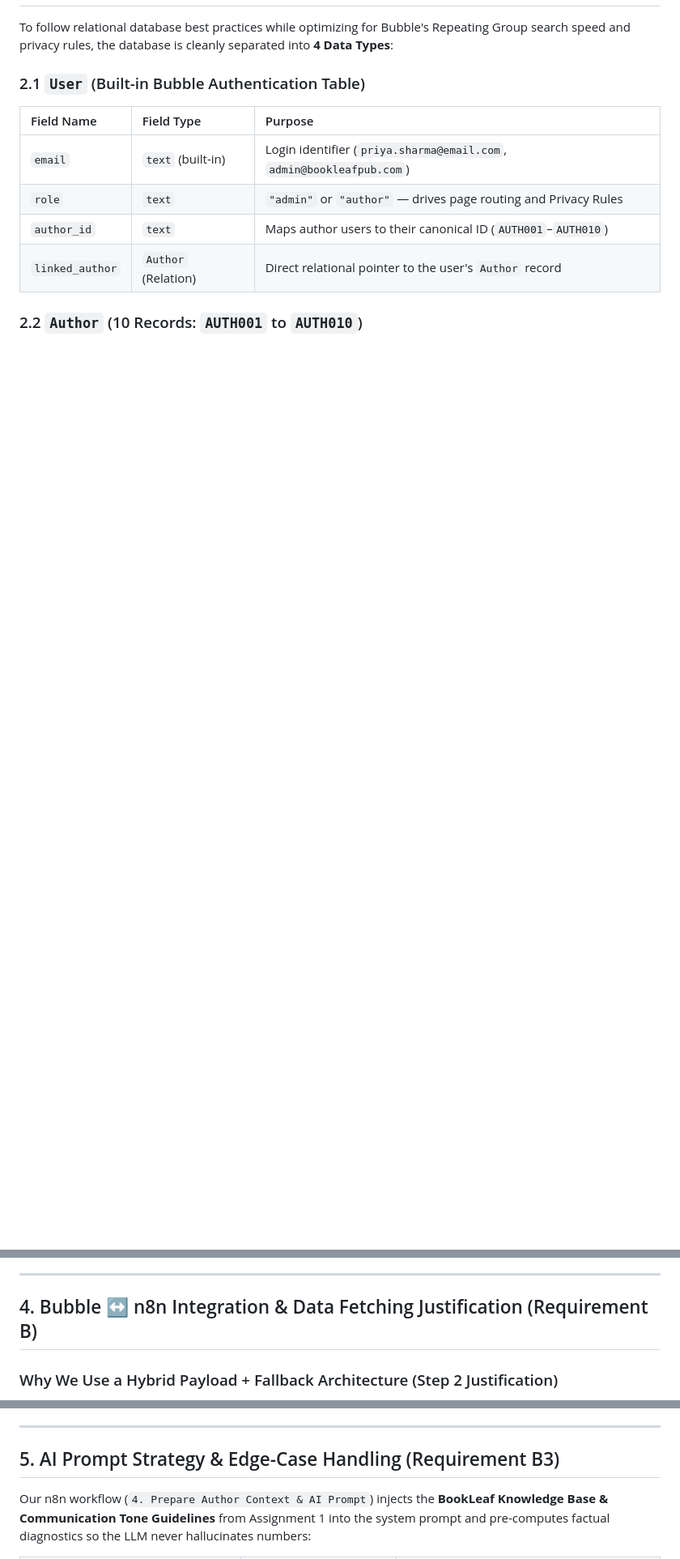
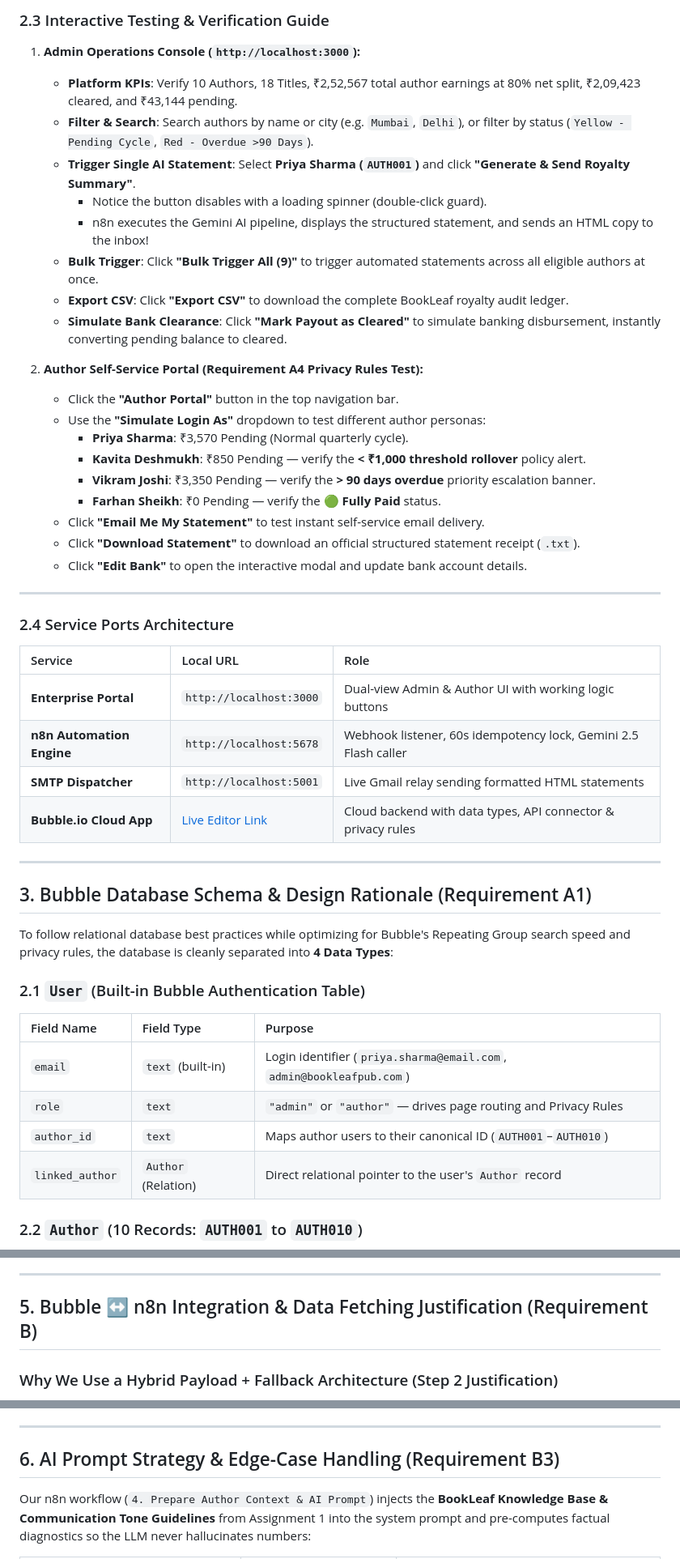
Before and after one commit to saifAnsari732/new-job2, a Markdown page: README.md, 3 parts joined by grey strips. Shown at 81% size. Rendered like a GitHub page; blank space fills up the shorter version.

```diff
--- a/README.md
+++ b/README.md
@@ -43,3 +94,39 @@ sequenceDiagram
+### 2.3 Interactive Testing & Verification Guide
+
+1. **Admin Operations Console (`http://localhost:3000`):**
+   - **Platform KPIs**: Verify 10 Authors, 18 Titles, ₹2,52,567 total author earnings at 80% net split, ₹2,09,423 cleared, and ₹43,144 pending.
+   - **Filter & Search**: Search authors by name or city (e.g. `Mumbai`, `Delhi`), or filter by status (`Yellow - Pending Cycle`, `Red - Overdue >90 Days`).
+   - **Trigger Single AI Statement**: Select **Priya Sharma (`AUTH001`)** and click **"Generate & Send Royalty Summary"**.
+     - Notice the button disables with a loading spinner (double-click guard).
+     - n8n executes the Gemini AI pipeline, displays the structured statement, and sends an HTML copy to the inbox!
+   - **Bulk Trigger**: Click **"Bulk Trigger All (9)"** to trigger automated statements across all eligible authors at once.
+   - **Export CSV**: Click **"Export CSV"** to download the complete BookLeaf royalty audit ledger.
+   - **Simulate Bank Clearance**: Click **"Mark Payout as Cleared"** to simulate banking disbursement, instantly converting pending balance to cleared.
+
+2. **Author Self-Service Portal (Requirement A4 Privacy Rules Test):**
+   - Click the **"Author Portal"** button in the top navigation bar.
+   - Use the **"Simulate Login As"** dropdown to test different author personas:
+     - **Priya Sharma**: ₹3,570 Pending (Normal quarterly cycle).
+     - **Kavita Deshmukh**: ₹850 Pending — verify the **< ₹1,000 threshold rollover** policy alert.
+     - **Vikram Joshi**: ₹3,350 Pending — verify the **> 90 days overdue** priority escalation banner.
+     - **Farhan Sheikh**: ₹0 Pending — verify the **🟢 Fully Paid** status.
+   - Click **"Email Me My Statement"** to test instant self-service email delivery.
+   - Click **"Download Statement"** to download an official structured statement receipt (`.txt`).
+   - Click **"Edit Bank"** to open the interactive modal and update bank account details.
+
+---
+
+### 2.4 Service Ports Architecture
+| Service | Local URL | Role |
+| :--- | :--- | :--- |
+| **Enterprise Portal** | `http://localhost:3000` | Dual-view Admin & Author UI with working logic buttons |
+| **n8n Automation Engine** | `http://localhost:5678` | Webhook listener, 60s idempotency lock, Gemini 2.5 Flash caller |
+| **SMTP Dispatcher** | `http://localhost:5001` | Live Gmail relay sending formatted HTML statements |
+| **Bubble.io Cloud App** | [Live Editor Link](https://bubble.io/page?id=bookleaf-royalty-portal-80258&tab=Design&name=index) | Cloud backend with data types, API connector & privacy rules |
+
+---
+
+## 3. Bubble Database Schema & Design Rationale (Requirement A1)
 
 To follow relational database best practices while optimizing for Bubble's Repeating Group search speed and privacy rules, the database is cleanly separated into **4 Data Types**:
 
@@ -124,7 +211,7 @@ Data isolation between authors and admins is enforced at the server level using
 
 ---
 
-## 4. Bubble ↔ n8n Integration & Data Fetching Justification (Requirement B)
+## 5. Bubble ↔ n8n Integration & Data Fetching Justification (Requirement B)
 
 ### Why We Use a Hybrid Payload + Fallback Architecture (Step 2 Justification)
 The assignment specifies: *"n8n pulls the author's complete data — either by querying the Bubble Data API or by receiving the full payload in the webhook. Either approach is acceptable; justify your choice."*
@@ -136,7 +223,7 @@ We pass the author's identifier and structured book payload directly from Bubble
 
 ---
 
-## 5. AI Prompt Strategy & Edge-Case Handling (Requirement B3)
+## 6. AI Prompt Strategy & Edge-Case Handling (Requirement B3)
 
 Our n8n workflow (`4. Prepare Author Context & AI Prompt`) injects the **BookLeaf Knowledge Base & Communication Tone Guidelines** from Assignment 1 into the system prompt and pre-computes factual diagnostics so the LLM never hallucinates numbers:
 
```
Also changed, not shown: other parts of README.md (+57 -6 lines).
